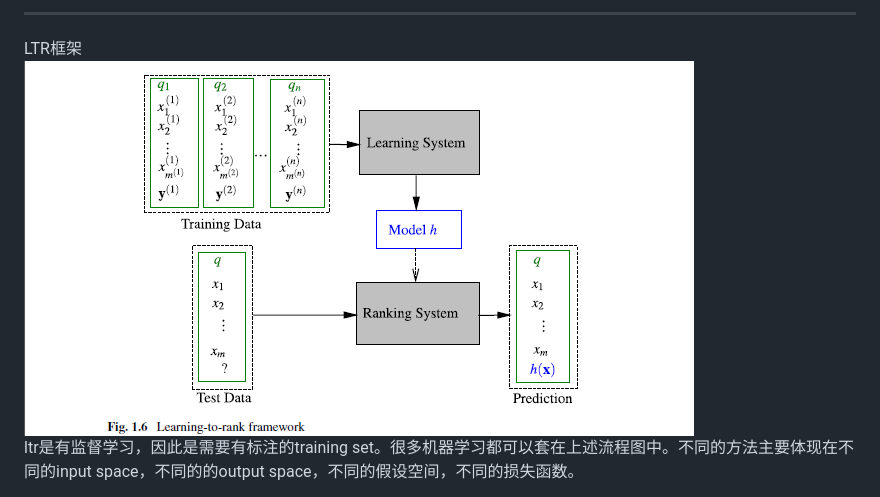
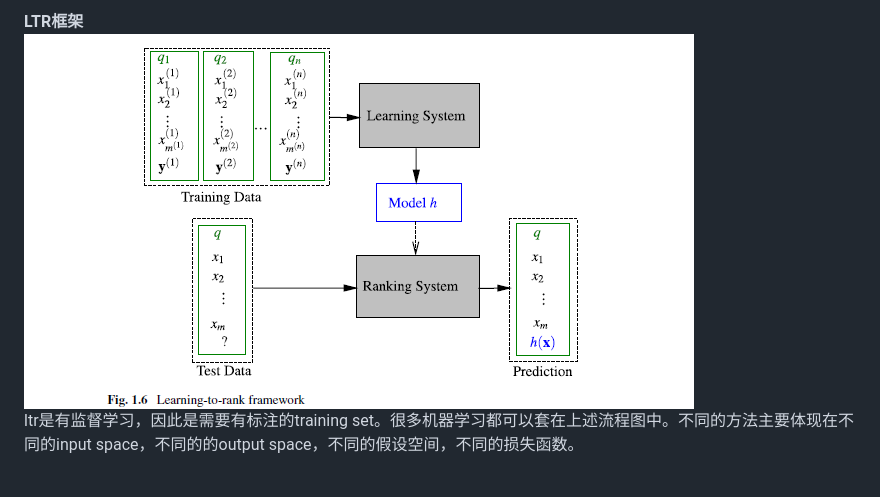
Before and after one commit to MangoLiu/mangoliu.github.io, a Markdown page: Book---Learning to Rank for Information Retrieval (1).md, the part around the change printed below. Rendered like a GitHub page; pictures changed too: images/liutieyan/lty_110.png.

```diff
--- a/Book---Learning to Rank for Information Retrieval (1).md
+++ b/Book---Learning to Rank for Information Retrieval (1).md
@@ -91,6 +91,5 @@ LTR的定义：<br>
 
----------------
-LTR框架<br>
+**LTR框架**<br>
 ![lty_110](/images/liutieyan/lty_110.png)<br>
 ltr是有监督学习，因此是需要有标注的training set。很多机器学习都可以套在上述流程图中。不同的方法主要体现在不同的input space，不同的的output space，不同的假设空间，不同的损失函数。<br>
 
```
Also changed, not shown: other parts of Book---Learning to Rank for Information Retrieval (1).md (+12 -12 lines), images/liutieyan/lty_19.png.
